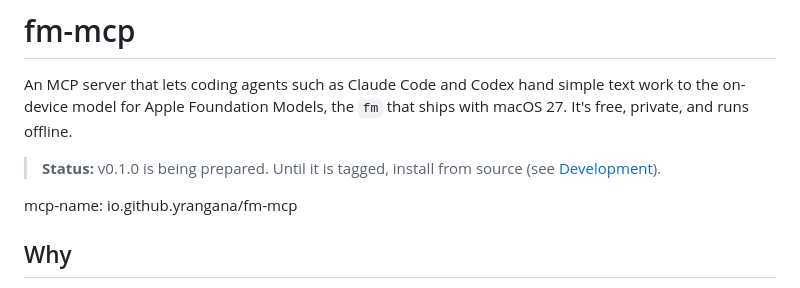
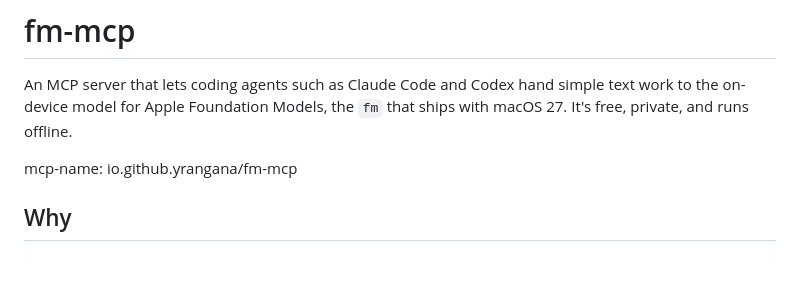
Before and after one commit to yrangana/fm-mcp, a Markdown page: README.md, the part around the change. Rendered like a GitHub page; blank space fills up the shorter version.

Commit message:
docs: v0.1.0 is released; drop the status note

```diff
--- a/README.md
+++ b/README.md
@@ -1,8 +1,6 @@
 # fm-mcp
 
 An MCP server that lets coding agents such as Claude Code and Codex hand simple text work to the on-device model for Apple Foundation Models, the `fm` that ships with macOS 27. It's free, private, and runs offline.
-
-> **Status:** v0.1.0 is being prepared. Until it is tagged, install from source (see [Development](#development)).
 
 <!-- Registry verification for the MCP Registry: keep this line. -->
 mcp-name: io.github.yrangana/fm-mcp
```
